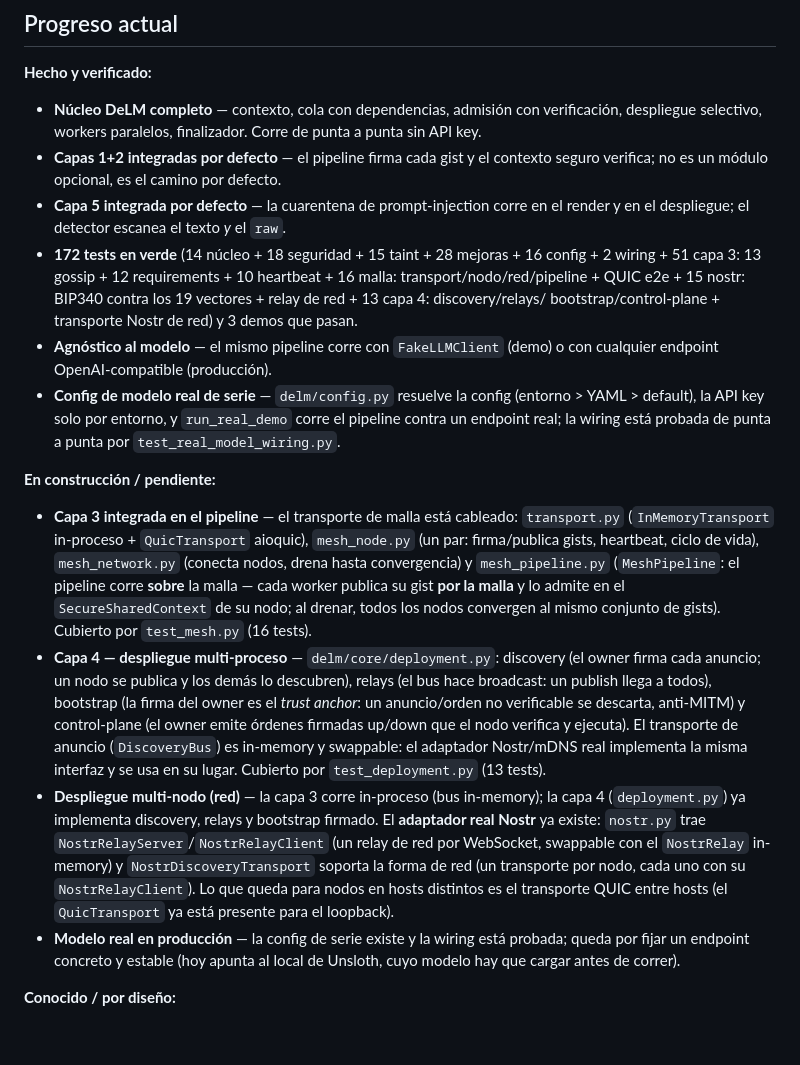
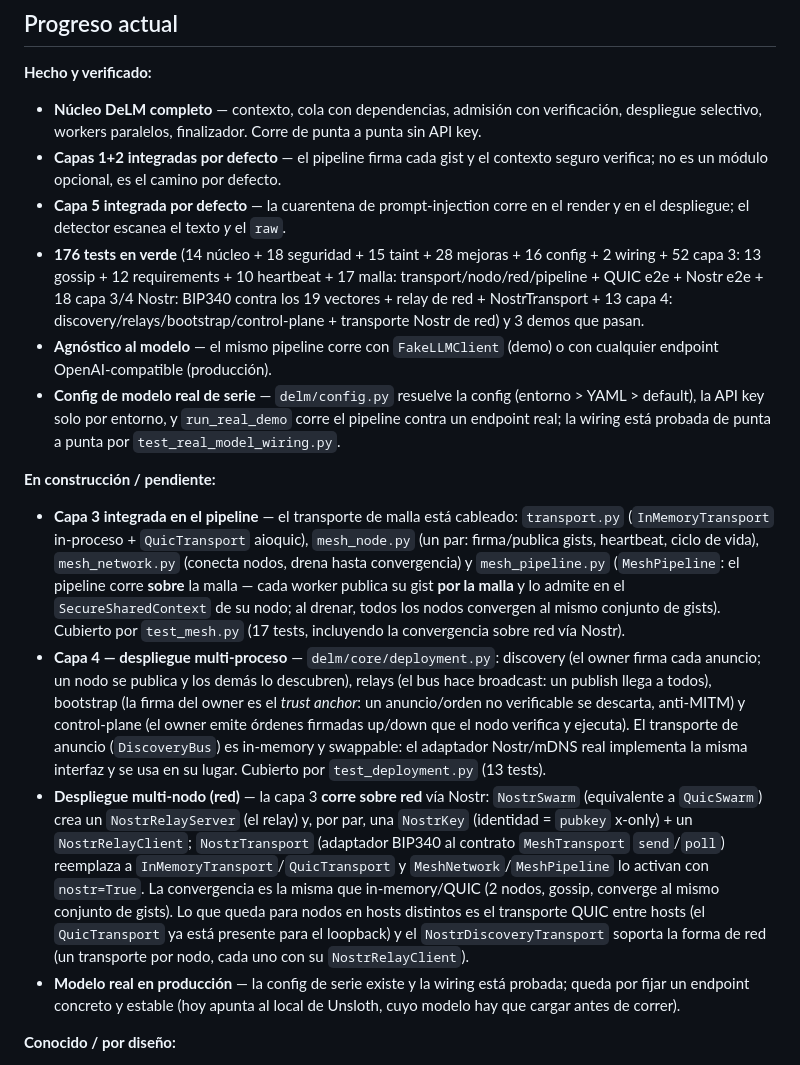
Before and after one commit to ChicoCifrado/SMCP, a Markdown page: README.md, the part around the change. Drawn GitHub-style; blank space fills up the shorter version.

Commit message:
README: sync con la suite (176 tests) + capa 3 sobre red vía Nostr
- Convierte el desglose a 176 (52 capa 3: 13 gossip + 12 requirements +
  10 heartbeat + 17 malla; 18 capa 3/4 Nostr; 13 capa 4).
- 'Despliegue multi-nodo (red)': la capa 3 ahora corre sobre red vía
  NostrSwarm/NostrTransport (nostr=True), no solo in-proceso.
- test_mesh: 17 tests (incluye la convergencia sobre red vía Nostr).

```diff
--- a/README.md
+++ b/README.md
@@ -272,11 +272,12 @@ referencia. El `DelmPipeline` trae la capa de seguridad **activa por defecto**
   contexto seguro verifica; no es un módulo opcional, es el camino por defecto.
 - **Capa 5 integrada por defecto** — la cuarentena de prompt-injection corre en
   el render y en el despliegue; el detector escanea el texto *y* el `raw`.
-- **172 tests en verde** (14 núcleo + 18 seguridad + 15 taint + 28 mejoras +
-  16 config + 2 wiring + 51 capa 3: 13 gossip + 12 requirements + 10
-  heartbeat + 16 malla: transport/nodo/red/pipeline + QUIC e2e + 15 nostr:
-  BIP340 contra los 19 vectores + relay de red + 13 capa 4: discovery/relays/
-  bootstrap/control-plane + transporte Nostr de red) y 3 demos que pasan.
+- **176 tests en verde** (14 núcleo + 18 seguridad + 15 taint + 28 mejoras +
+  16 config + 2 wiring + 52 capa 3: 13 gossip + 12 requirements + 10
+  heartbeat + 17 malla: transport/nodo/red/pipeline + QUIC e2e + Nostr e2e +
+  18 capa 3/4 Nostr: BIP340 contra los 19 vectores + relay de red +
+  NostrTransport + 13 capa 4: discovery/relays/bootstrap/control-plane +
+  transporte Nostr de red) y 3 demos que pasan.
 - **Agnóstico al modelo** — el mismo pipeline corre con `FakeLLMClient` (demo)
   o con cualquier endpoint OpenAI-compatible (producción).
 - **Config de modelo real de serie** — `delm/config.py` resuelve la config
@@ -293,7 +294,8 @@ referencia. El `DelmPipeline` trae la capa de seguridad **activa por defecto**
   `mesh_pipeline.py` (`MeshPipeline`: el pipeline corre **sobre** la malla —
   cada worker publica su gist **por la malla** y lo admite en el
   `SecureSharedContext` de su nodo; al drenar, todos los nodos convergen al
-  mismo conjunto de gists). Cubierto por `test_mesh.py` (16 tests).
+  mismo conjunto de gists). Cubierto por `test_mesh.py` (17 tests,
+  incluyendo la convergencia sobre red vía Nostr).
 - **Capa 4 — despliegue multi-proceso** — `delm/core/deployment.py`: discovery
   (el owner firma cada anuncio; un nodo se publica y los demás lo descubren),
   relays (el bus hace broadcast: un publish llega a todos), bootstrap
@@ -303,15 +305,17 @@ referencia. El `DelmPipeline` trae la capa de seguridad **activa por defecto**
   (`DiscoveryBus`) es in-memory y swappable: el adaptador Nostr/mDNS real
   implementa la misma interfaz y se usa en su lugar. Cubierto por
   `test_deployment.py` (13 tests).
-- **Despliegue multi-nodo (red)** — la capa 3 corre in-proceso (bus
-  in-memory); la capa 4 (`deployment.py`) ya implementa discovery, relays y
-  bootstrap firmado. El **adaptador real Nostr** ya existe: `nostr.py` trae
-  `NostrRelayServer`/`NostrRelayClient` (un relay de red por WebSocket,
-  swappable con el `NostrRelay` in-memory) y `NostrDiscoveryTransport`
-  soporta la forma de red (un transporte por nodo, cada uno con su
-  `NostrRelayClient`). Lo que queda para nodos en hosts distintos es el
-  transporte QUIC entre hosts (el `QuicTransport` ya está presente para el
-  loopback).
+- **Despliegue multi-nodo (red)** — la capa 3 **corre sobre red** vía Nostr:
+  `NostrSwarm` (equivalente a `QuicSwarm`) crea un `NostrRelayServer` (el
+  relay) y, por par, una `NostrKey` (identidad = `pubkey` x-only) + un
+  `NostrRelayClient`; `NostrTransport` (adaptador BIP340 al contrato
+  `MeshTransport` `send`/`poll`) reemplaza a `InMemoryTransport`/`QuicTransport`
+  y `MeshNetwork`/`MeshPipeline` lo activan con `nostr=True`. La convergencia
+  es la misma que in-memory/QUIC (2 nodos, gossip, converge al mismo conjunto
+  de gists). Lo que queda para nodos en hosts distintos es el transporte QUIC
+  entre hosts (el `QuicTransport` ya está presente para el loopback) y el
+  `NostrDiscoveryTransport` soporta la forma de red (un transporte por nodo,
+  cada uno con su `NostrRelayClient`).
 - **Modelo real en producción** — la config de serie existe y la wiring está
   probada; queda por fijar un endpoint concreto y estable (hoy apunta al
   local de Unsloth, cuyo modelo hay que cargar antes de correr).
```
